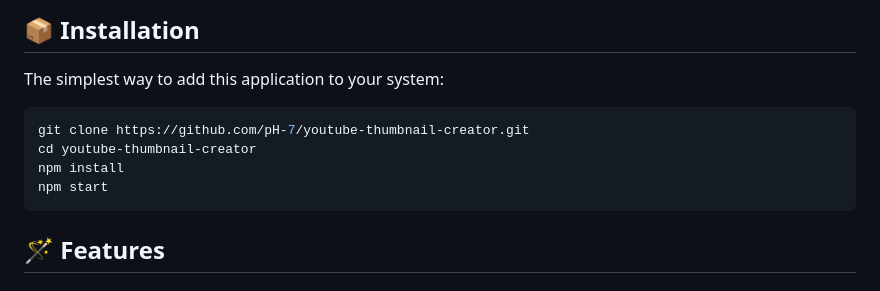
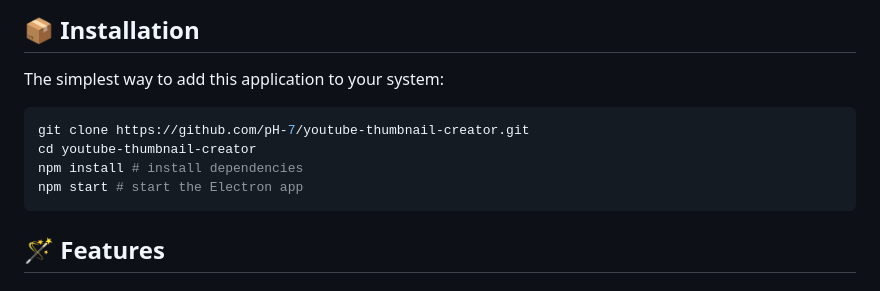
Before and after one commit to pH-7/YouTube-Thumbnail-Creator, a Markdown page: readme.md, the part around the change. GitHub-like rendering.

Commit message:
readme: Add comments

````diff
--- a/readme.md
+++ b/readme.md
@@ -19,11 +19,12 @@ This app is ideal for any of your next multi-language YouTube vlogs, tutorials,
 
 ## 📦 Installation
 The simplest way to add this application to your system:
+
 ```console
 git clone https://github.com/pH-7/youtube-thumbnail-creator.git
 cd youtube-thumbnail-creator
-npm install
-npm start
+npm install # install dependencies
+npm start # start the Electron app
 ```
 
 ## 🪄 Features
````
